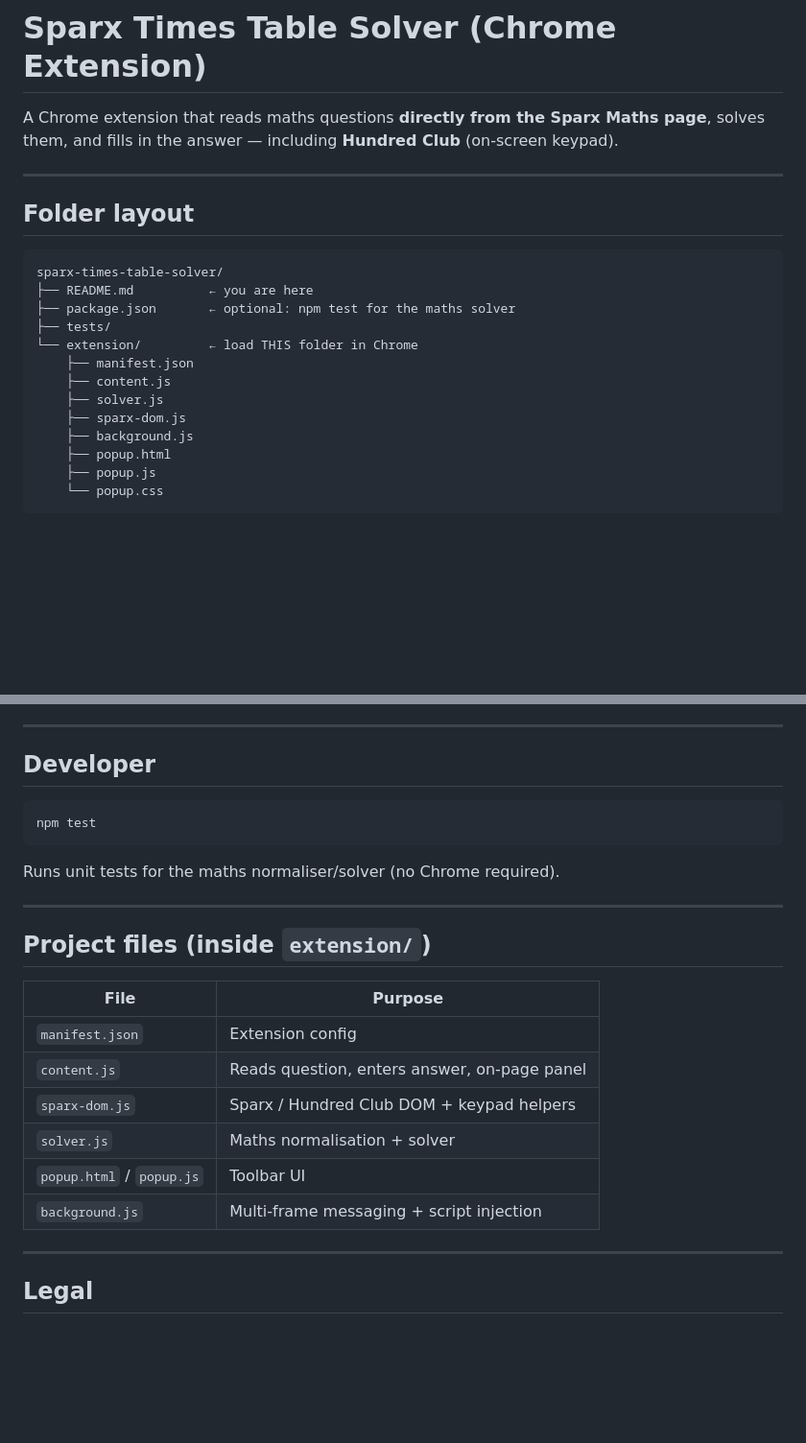
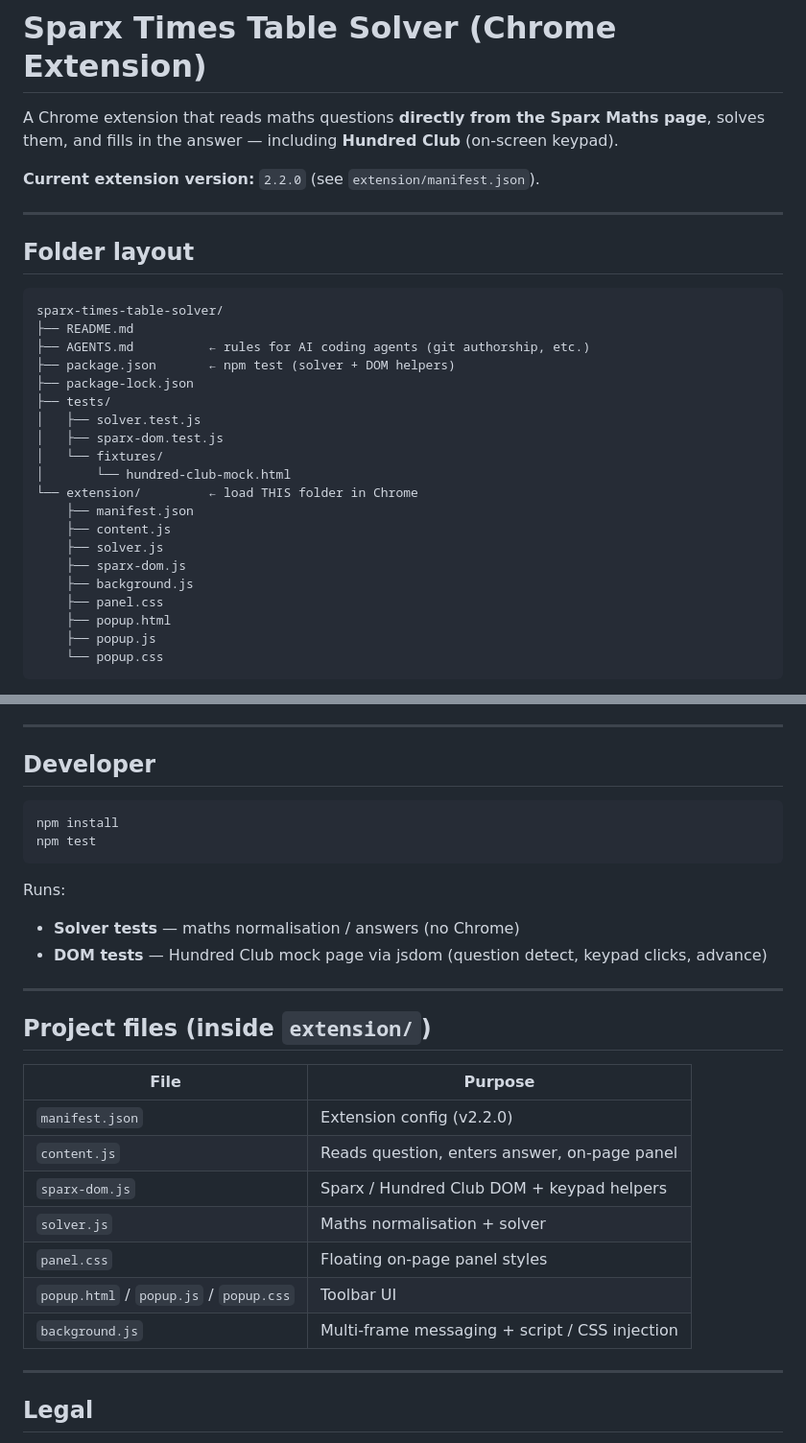
Before and after one commit to Thecosmiccat/sparx-times-table-solver, a Markdown page: README.md, 2 parts joined by grey strips. Shown at 96% size. Rendered like a GitHub page; blank space fills up the shorter version.

Commit message:
Bring README in line with extension v2.2.0 layout and tests.

````diff
--- a/README.md
+++ b/README.md
@@ -1,6 +1,8 @@
 # Sparx Times Table Solver (Chrome Extension)
 
 A Chrome extension that reads maths questions **directly from the Sparx Maths page**, solves them, and fills in the answer — including **Hundred Club** (on-screen keypad).
+
+**Current extension version:** `2.2.0` (see `extension/manifest.json`).
 
 ---
 
@@ -8,15 +10,22 @@ A Chrome extension that reads maths questions **directly from the Sparx Maths pa
 
 ```
 sparx-times-table-solver/
-├── README.md          ← you are here
-├── package.json       ← optional: npm test for the maths solver
+├── README.md
+├── AGENTS.md          ← rules for AI coding agents (git authorship, etc.)
+├── package.json       ← npm test (solver + DOM helpers)
+├── package-lock.json
 ├── tests/
+│   ├── solver.test.js
+│   ├── sparx-dom.test.js
+│   └── fixtures/
+│       └── hundred-club-mock.html
 └── extension/         ← load THIS folder in Chrome
     ├── manifest.json
     ├── content.js
     ├── solver.js
     ├── sparx-dom.js
     ├── background.js
+    ├── panel.css
     ├── popup.html
     ├── popup.js
     └── popup.css
@@ -102,10 +111,14 @@ If Chrome says the manifest is missing, you picked the repo root. Choose **`exte
 ## Developer
 
 ```bash
+npm install
 npm test
 ```
 
-Runs unit tests for the maths normaliser/solver (no Chrome required).
+Runs:
+
+- **Solver tests** — maths normalisation / answers (no Chrome)
+- **DOM tests** — Hundred Club mock page via jsdom (question detect, keypad clicks, advance)
 
 ---
 
@@ -113,12 +126,13 @@ Runs unit tests for the maths normaliser/solver (no Chrome required).
 
 | File | Purpose |
 |------|---------|
-| `manifest.json` | Extension config |
+| `manifest.json` | Extension config (v2.2.0) |
 | `content.js` | Reads question, enters answer, on-page panel |
 | `sparx-dom.js` | Sparx / Hundred Club DOM + keypad helpers |
 | `solver.js` | Maths normalisation + solver |
-| `popup.html` / `popup.js` | Toolbar UI |
-| `background.js` | Multi-frame messaging + script injection |
+| `panel.css` | Floating on-page panel styles |
+| `popup.html` / `popup.js` / `popup.css` | Toolbar UI |
+| `background.js` | Multi-frame messaging + script / CSS injection |
 
 ---
 
````
